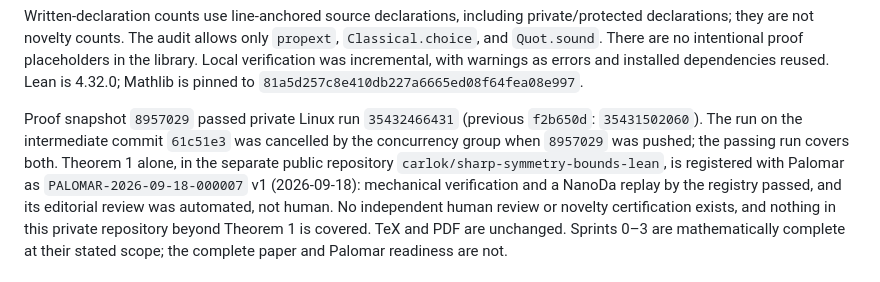
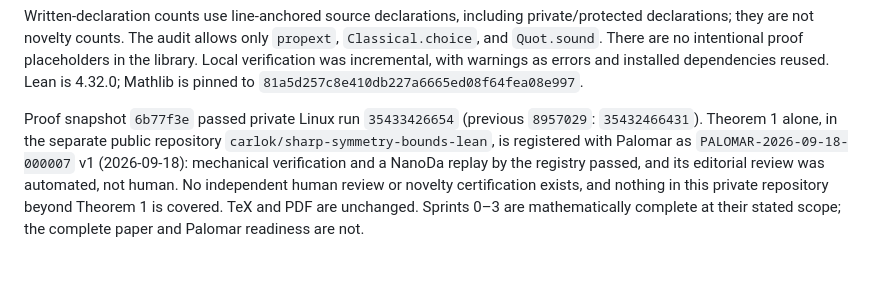
Before and after one commit to carlok/curve-symmetry-lean, a Markdown page: STATUS.md, the part around the change. Rendered like a GitHub page.

Commit message:
Record the passing CI run for G09a-2c [skip ci]
Co-Authored-By: Claude Opus 5 <noreply@anthropic.com>

```diff
--- a/STATUS.md
+++ b/STATUS.md
@@ -73,10 +73,8 @@ proof placeholders in the library. Local verification was incremental, with
 warnings as errors and installed dependencies reused. Lean is 4.32.0; Mathlib
 is pinned to `81a5d257c8e410db227a6665ed08f64fea08e997`.
 
-Proof snapshot `8957029` passed private Linux run `35432466431`
-(previous `f2b650d`: `35431502060`). The run on the intermediate commit `61c51e3`
-was cancelled by the concurrency group when `8957029` was pushed; the passing
-run covers both. Theorem 1 alone, in the separate public
+Proof snapshot `6b77f3e` passed private Linux run `35433426654`
+(previous `8957029`: `35432466431`). Theorem 1 alone, in the separate public
 repository `carlok/sharp-symmetry-bounds-lean`, is registered with Palomar as
 `PALOMAR-2026-09-18-000007` v1 (2026-09-18): mechanical verification and a
 NanoDa replay by the registry passed, and its editorial review was automated,
```
Also changed, not shown: ONBOARDING.md (+2 -0 lines), verification/place-differentials.md (+1 -1 lines).
